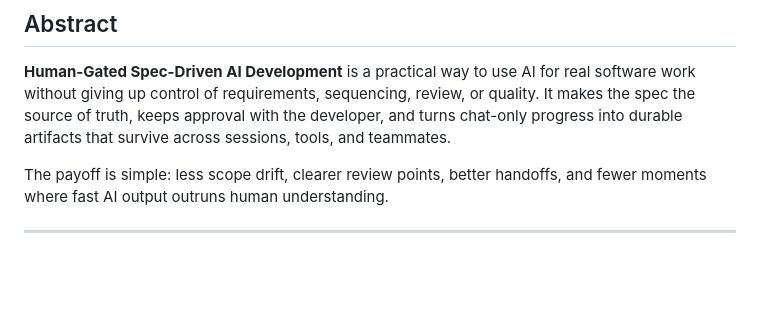
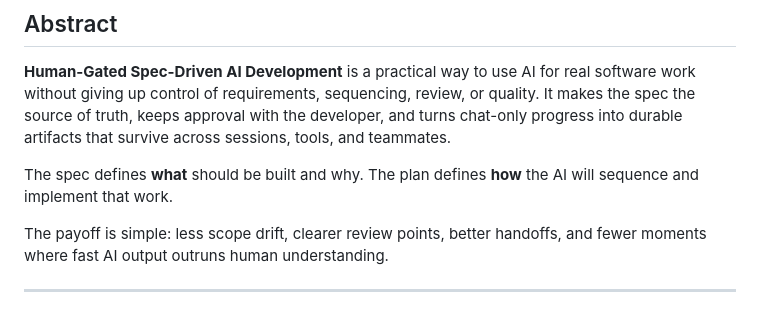
Before and after one commit to rstehwien/spec-driven-ai-dev, a Markdown page: README.md, the part around the change. Drawn GitHub-style; blank space fills up the shorter version.

Commit message:
clarify spec and plan purpose

```diff
--- a/README.md
+++ b/README.md
@@ -24,6 +24,8 @@
 ## Abstract
 
 **Human-Gated Spec-Driven AI Development** is a practical way to use AI for real software work without giving up control of requirements, sequencing, review, or quality. It makes the spec the source of truth, keeps approval with the developer, and turns chat-only progress into durable artifacts that survive across sessions, tools, and teammates.
+
+The spec defines **what** should be built and why. The plan defines **how** the AI will sequence and implement that work.
 
 The payoff is simple: less scope drift, clearer review points, better handoffs, and fewer moments where fast AI output outruns human understanding.
 
```
